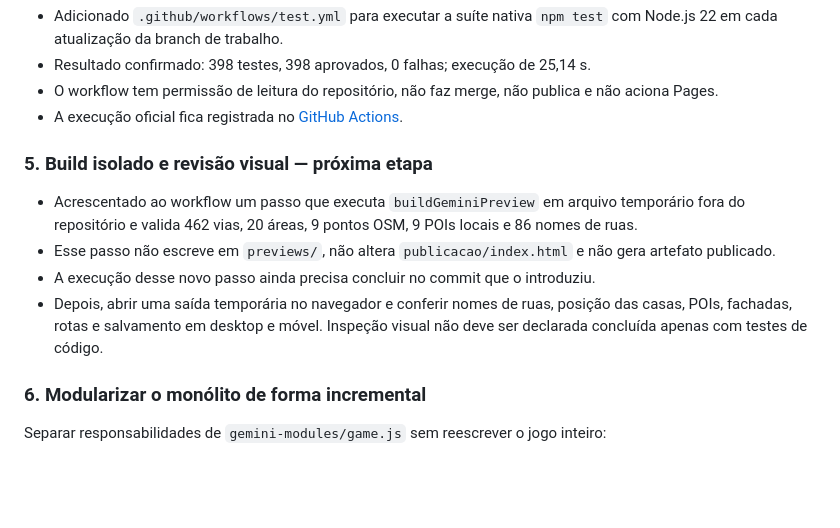
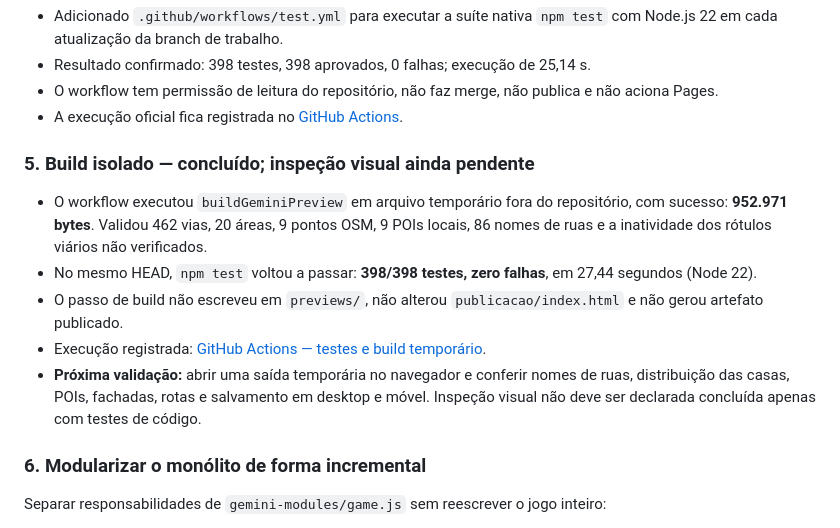
Before and after one commit to chumikie/Beit-Lehem, a Markdown page: docs/PROXIMOS-PASSOS.md, the part around the change. GitHub-like rendering; blank space fills up the shorter version.

Commit message:
Record green test suite and isolated production build validation

```diff
--- a/docs/PROXIMOS-PASSOS.md
+++ b/docs/PROXIMOS-PASSOS.md
@@ -44,12 +44,13 @@
 - O workflow tem permissão de leitura do repositório, não faz merge, não publica e não aciona Pages.
 - A execução oficial fica registrada no [GitHub Actions](https://github.com/chumikie/Beit-Lehem/actions/runs/41331595171).
 
-### 5. Build isolado e revisão visual — próxima etapa
+### 5. Build isolado — concluído; inspeção visual ainda pendente
 
-- Acrescentado ao workflow um passo que executa `buildGeminiPreview` em arquivo temporário fora do repositório e valida 462 vias, 20 áreas, 9 pontos OSM, 9 POIs locais e 86 nomes de ruas.
-- Esse passo não escreve em `previews/`, não altera `publicacao/index.html` e não gera artefato publicado.
-- A execução desse novo passo ainda precisa concluir no commit que o introduziu.
-- Depois, abrir uma saída temporária no navegador e conferir nomes de ruas, posição das casas, POIs, fachadas, rotas e salvamento em desktop e móvel. Inspeção visual não deve ser declarada concluída apenas com testes de código.
+- O workflow executou `buildGeminiPreview` em arquivo temporário fora do repositório, com sucesso: **952.971 bytes**. Validou 462 vias, 20 áreas, 9 pontos OSM, 9 POIs locais, 86 nomes de ruas e a inatividade dos rótulos viários não verificados.
+- No mesmo HEAD, `npm test` voltou a passar: **398/398 testes, zero falhas**, em 27,44 segundos (Node 22).
+- O passo de build não escreveu em `previews/`, não alterou `publicacao/index.html` e não gerou artefato publicado.
+- Execução registrada: [GitHub Actions — testes e build temporário](https://github.com/chumikie/Beit-Lehem/actions/runs/41331901166).
+- **Próxima validação:** abrir uma saída temporária no navegador e conferir nomes de ruas, distribuição das casas, POIs, fachadas, rotas e salvamento em desktop e móvel. Inspeção visual não deve ser declarada concluída apenas com testes de código.
 
 ### 6. Modularizar o monólito de forma incremental
 
```
